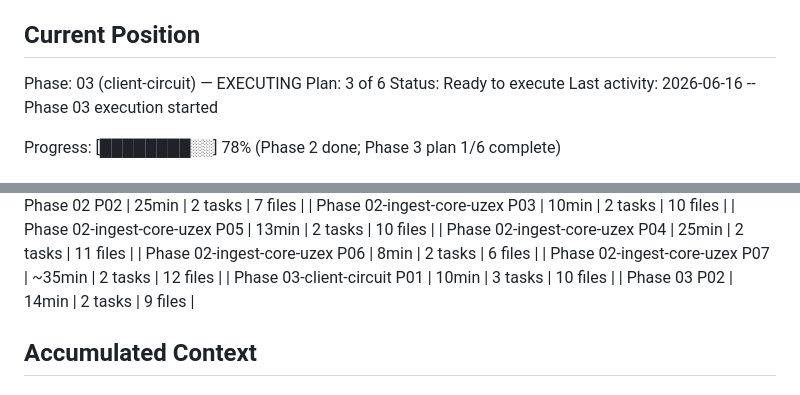
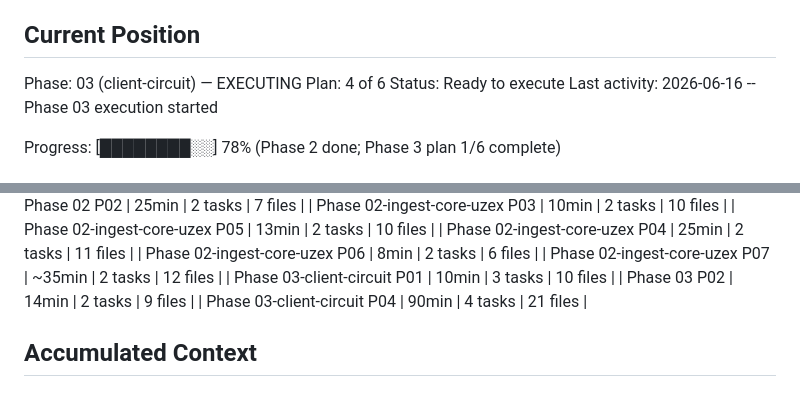
Before and after one commit to orif-ismailov/polymer-intelligence, a Markdown page: .planning/STATE.md, 2 parts joined by grey strips. Drawn GitHub-style.

```diff
--- a/.planning/STATE.md
+++ b/.planning/STATE.md
@@ -26,7 +26,7 @@ See: .planning/PROJECT.md (updated 2026-06-13)
 ## Current Position
 
 Phase: 03 (client-circuit) — EXECUTING
-Plan: 3 of 6
+Plan: 4 of 6
 Status: Ready to execute
 Last activity: 2026-06-16 -- Phase 03 execution started
 
@@ -69,6 +69,7 @@ Progress: [████████░░] 78% (Phase 2 done; Phase 3 plan 1/6 c
 | Phase 02-ingest-core-uzex P07 | ~35min | 2 tasks | 12 files |
 | Phase 03-client-circuit P01 | 10min | 3 tasks | 10 files |
 | Phase 03 P02 | 14min | 2 tasks | 9 files |
+| Phase 03-client-circuit P04 | 90min | 4 tasks | 21 files |
 
 ## Accumulated Context
 
```
Also changed, not shown: other parts of .planning/STATE.md (+9 -5 lines), .planning/ROADMAP.md (+2 -2 lines).
